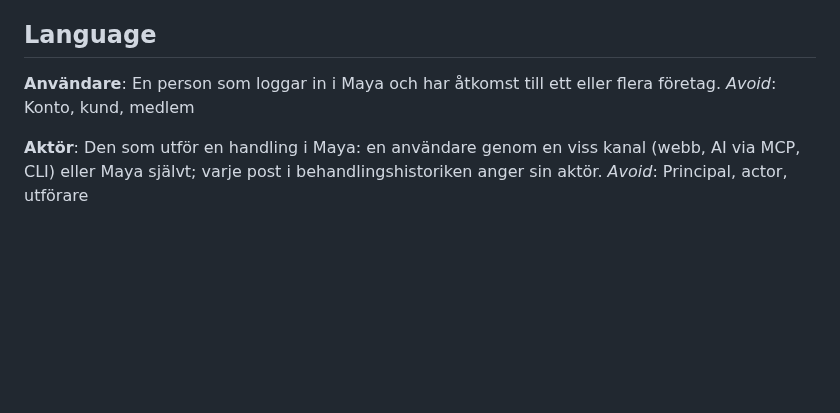
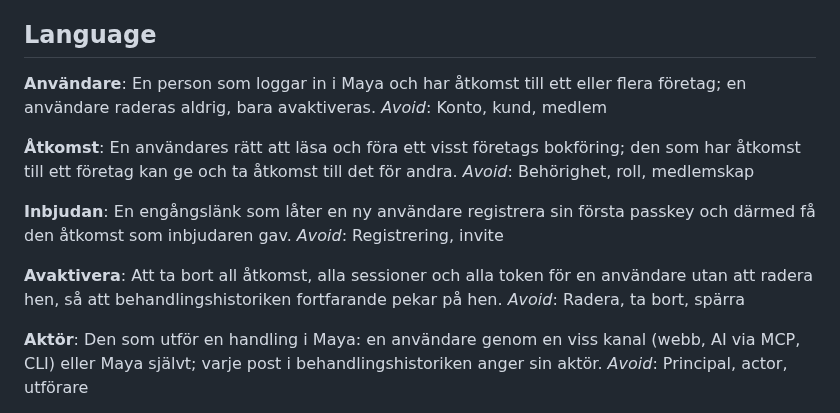
Before and after one commit to hartwigcarlsson/maya, a Markdown page: GLOSSARY.md, the part around the change. Rendered like a GitHub page; blank space fills up the shorter version.

```diff
--- a/GLOSSARY.md
+++ b/GLOSSARY.md
@@ -5,8 +5,20 @@ Maya är ett self-hostat bokföringssystem för svenska aktiebolag som följer B
 ## Language
 
 **Användare**:
-En person som loggar in i Maya och har åtkomst till ett eller flera företag.
+En person som loggar in i Maya och har åtkomst till ett eller flera företag; en användare raderas aldrig, bara avaktiveras.
 _Avoid_: Konto, kund, medlem
+
+**Åtkomst**:
+En användares rätt att läsa och föra ett visst företags bokföring; den som har åtkomst till ett företag kan ge och ta åtkomst till det för andra.
+_Avoid_: Behörighet, roll, medlemskap
+
+**Inbjudan**:
+En engångslänk som låter en ny användare registrera sin första passkey och därmed få den åtkomst som inbjudaren gav.
+_Avoid_: Registrering, invite
+
+**Avaktivera**:
+Att ta bort all åtkomst, alla sessioner och alla token för en användare utan att radera hen, så att behandlingshistoriken fortfarande pekar på hen.
+_Avoid_: Radera, ta bort, spärra
 
 **Aktör**:
 Den som utför en handling i Maya: en användare genom en viss kanal (webb, AI via MCP, CLI) eller Maya självt; varje post i behandlingshistoriken anger sin aktör.
```
Also changed, not shown: docs/adr/0005-ingen-administratorsroll.md (added, +13 -0 lines).
